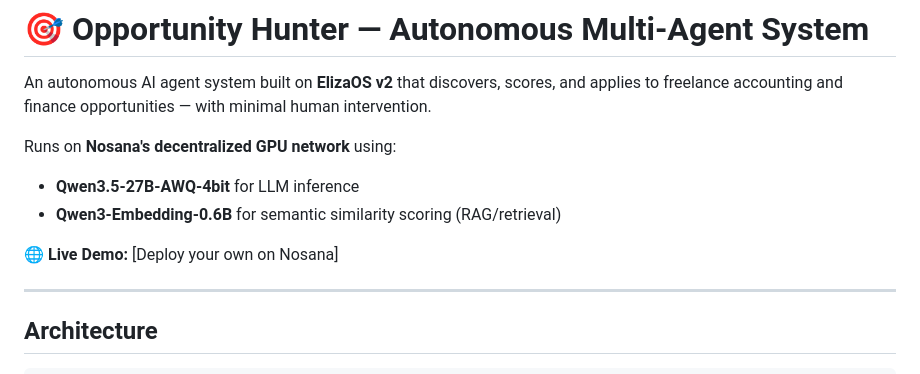
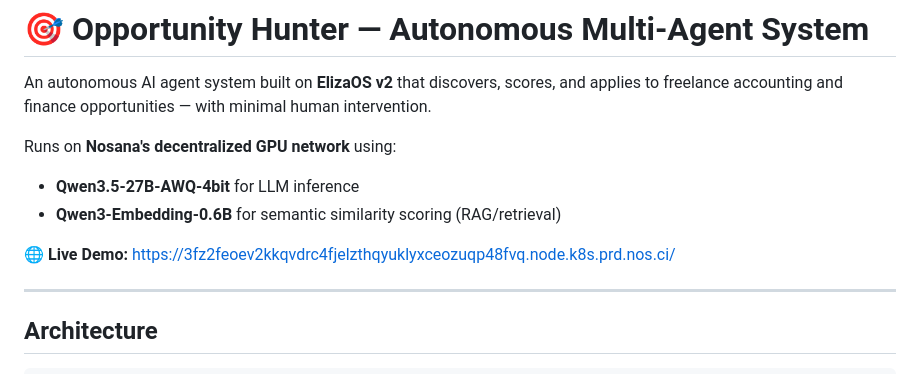
Before and after one commit to Stranger-ghope/opportunity-hunter, a Markdown page: README.md, the part around the change. GitHub-like rendering.

Commit message:
docs: add live deployment URL

```diff
--- a/README.md
+++ b/README.md
@@ -6,7 +6,7 @@ Runs on **Nosana's decentralized GPU network** using:
 - **Qwen3.5-27B-AWQ-4bit** for LLM inference
 - **Qwen3-Embedding-0.6B** for semantic similarity scoring (RAG/retrieval)
 
-🌐 **Live Demo:** [Deploy your own on Nosana]
+🌐 **Live Demo:** https://3fz2feoev2kkqvdrc4fjelzthqyuklyxceozuqp48fvq.node.k8s.prd.nos.ci/
 
 ---
 
```
